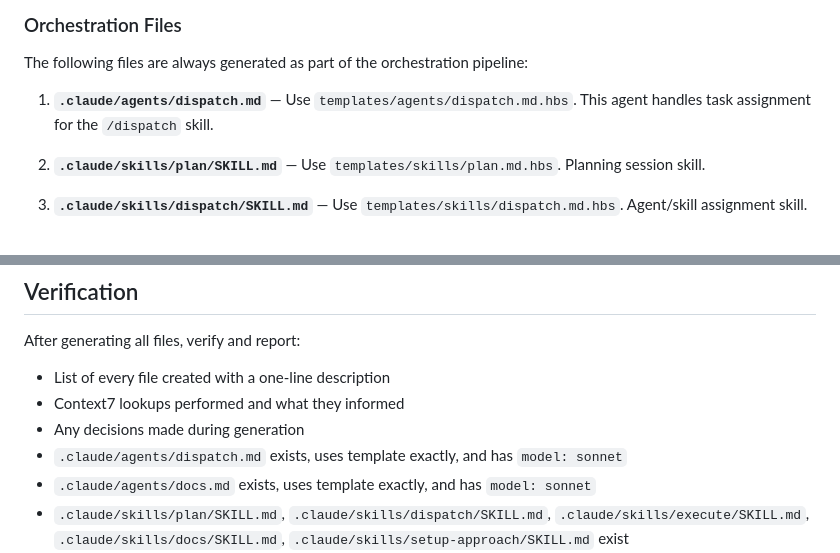
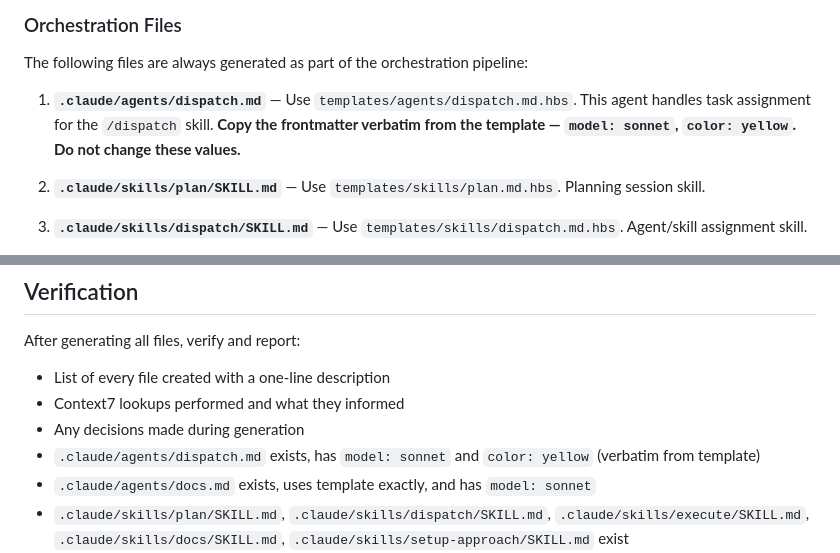
Before and after one commit to nikita-voloshyn/forgeline, a Markdown page: agents/system-architect.md, 2 parts joined by grey strips. Rendered like a GitHub page.

Commit message:
fix: enforce dispatch agent frontmatter verbatim from template
dispatch.md was generated with model: opus, color: blue instead of
model: sonnet, color: yellow from the template. Added explicit verbatim
instruction and updated verification checklist to include color check.

Co-Authored-By: Claude Opus 4.6 <noreply@anthropic.com>

```diff
--- a/agents/system-architect.md
+++ b/agents/system-architect.md
@@ -65,7 +65,7 @@ docs/
 
 The following files are always generated as part of the orchestration pipeline:
 
-1. **`.claude/agents/dispatch.md`** — Use `templates/agents/dispatch.md.hbs`. This agent handles task assignment for the `/dispatch` skill.
+1. **`.claude/agents/dispatch.md`** — Use `templates/agents/dispatch.md.hbs`. This agent handles task assignment for the `/dispatch` skill. **Copy the frontmatter verbatim from the template — `model: sonnet`, `color: yellow`. Do not change these values.**
 
 2. **`.claude/skills/plan/SKILL.md`** — Use `templates/skills/plan.md.hbs`. Planning session skill.
 
@@ -311,7 +311,7 @@ After generating all files, verify and report:
 - List of every file created with a one-line description
 - Context7 lookups performed and what they informed
 - Any decisions made during generation
-- `.claude/agents/dispatch.md` exists, uses template exactly, and has `model: sonnet`
+- `.claude/agents/dispatch.md` exists, has `model: sonnet` and `color: yellow` (verbatim from template)
 - `.claude/agents/docs.md` exists, uses template exactly, and has `model: sonnet`
 - `.claude/skills/plan/SKILL.md`, `.claude/skills/dispatch/SKILL.md`, `.claude/skills/execute/SKILL.md`, `.claude/skills/docs/SKILL.md`, `.claude/skills/setup-approach/SKILL.md` exist
 - `docs/plans/` directory exists
```
